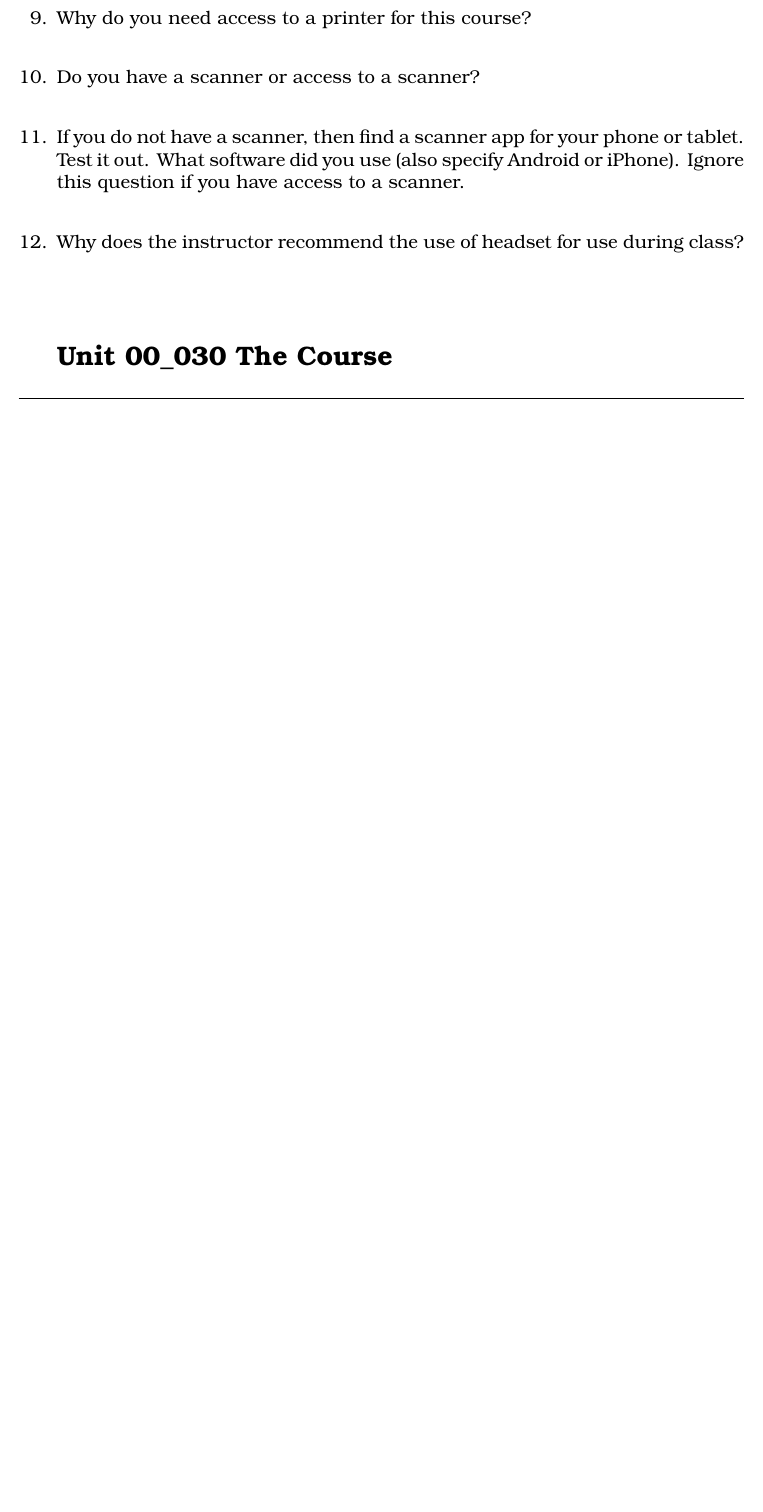
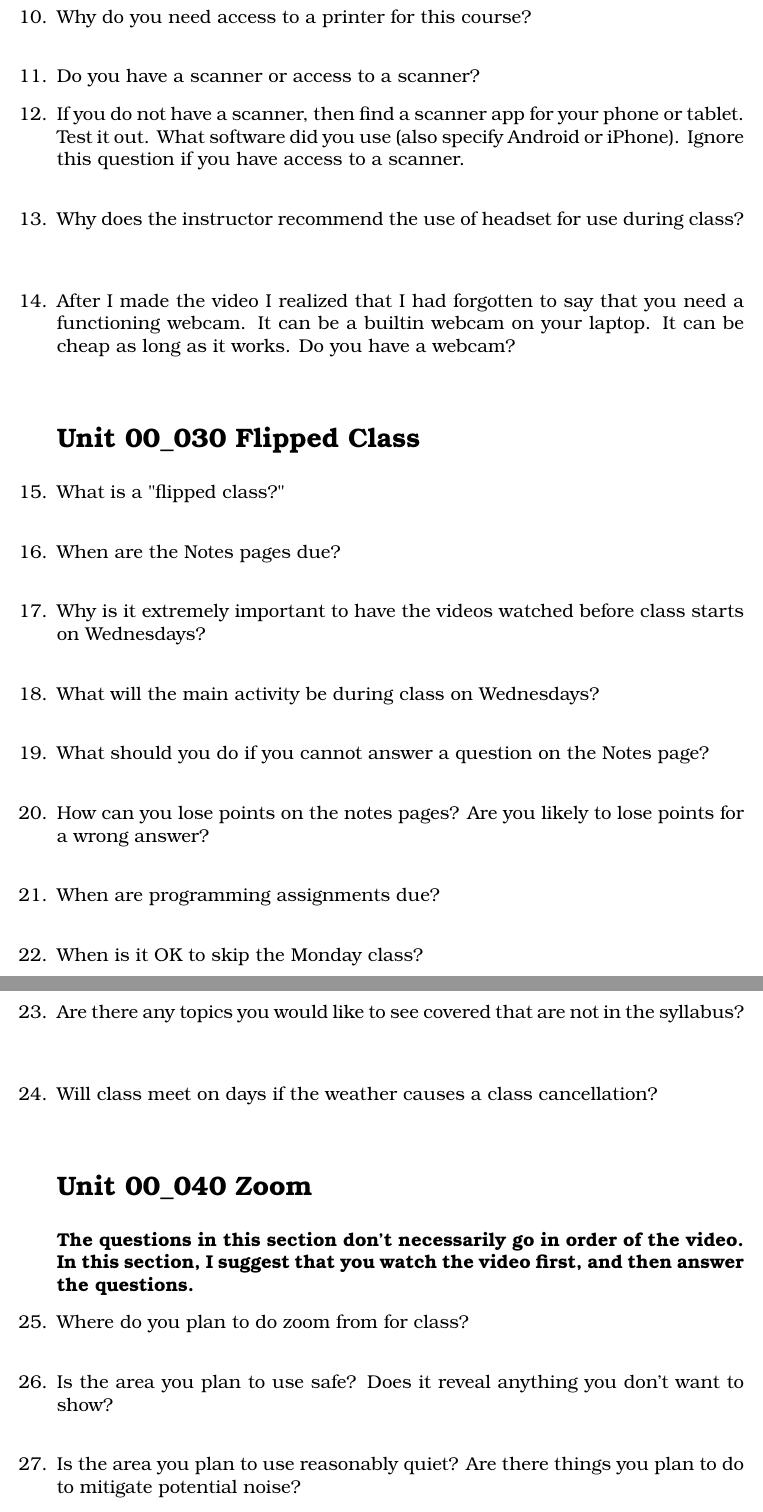
Before and after one commit to noynaert/csc187handouts, a LaTeX problem sheet (VideoNotes/unit00/unit00.tex): part of page 2 of 2 before the commit and two parts of pages 2 and 3 of 4 after it, the two joined at a grey line, cut so that both start at the same text, the shorter picture padded with empty space. Compiled offline with XeLaTeX; a LaTeX package or settings file that is missing is left out.

Commit message:
Finished Unit 00

```diff
--- a/VideoNotes/unit00/unit00.tex
+++ b/VideoNotes/unit00/unit00.tex
@@ -94,5 +99,79 @@
 	\question Why does the instructor recommend the use of headset for use during class?
 	\vspace{5mm}
 \end{samepage}
-\section*{\unit\_030 The Course} % Unnumbered section
 
+\begin{samepage}
+	\question After I made the video I realized that I had forgotten to say that you need a functioning webcam.  It can be a builtin webcam on your laptop.  It can be cheap as long as it works.  Do you have a webcam?
+	\vspace{5mm}
+\end{samepage}
+
+\section*{\unit\_030 Flipped Class} % Unnumbered section
+
+\begin{samepage}
+	\question What is a "flipped class?"
+	\vspace{5mm}
+\end{samepage}
+
+\begin{samepage}
+	\question When are the Notes pages due?
+	\vspace{5mm}
+\end{samepage}
+
+\begin{samepage}
+	\question Why is it extremely important to have the videos watched before class starts on Wednesdays?
+	\vspace{5mm}
+\end{samepage}
+
+\begin{samepage}
+	\question What will the main activity be during class on Wednesdays?
+	\vspace{5mm}
+\end{samepage}
+
+\begin{samepage}
+	\question What should you do if you cannot answer a question on the Notes page?
+	\vspace{5mm}
+\end{samepage}
+
+\begin{samepage}
+	\question How can you lose points on the notes pages?  Are you likely to lose points for a wrong answer?
+	\vspace{5mm}
+\end{samepage}
+
+\begin{samepage}
+	\question When are programming assignments due?
+	\vspace{5mm}
+\end{samepage}
+
+\begin{samepage}
+	\question When is it OK to skip the Monday class?
+	\vspace{5mm}
+\end{samepage}
+
+\begin{samepage}
+	\question Are there any topics you would like to see covered that are not in the syllabus?
+	\vspace{5mm}
+\end{samepage}
+
+\begin{samepage}
+	\question Will class meet on days if the weather causes a class cancellation?
+	\vspace{5mm}
+\end{samepage}
+
+\section*{\unit\_040 Zoom} % Unnumbered section
+
+\noindent  \textbf{The questions in this section don't necessarily go in order of the video.  In this section, I suggest that you watch the video first, and then answer the questions.}
+
+\begin{samepage}
+	\question Where do you plan to do zoom from for class?
+	\vspace{5mm}
+\end{samepage}
+
+\begin{samepage}
+	\question Is the area you plan to use safe?  Does it reveal anything you don't want to show?
+	\vspace{5mm}
+\end{samepage}
+
+\begin{samepage}
+	\question Is the area you plan to use reasonably quiet?  Are there things you plan to do to mitigate potential noise?
+	\vspace{5mm}
+\end{samepage}
```
Also changed, not shown: VideoNotes/unit00/unit00.pdf, VideoNotes/unit00/unit00.tex (64 more changed lines).
